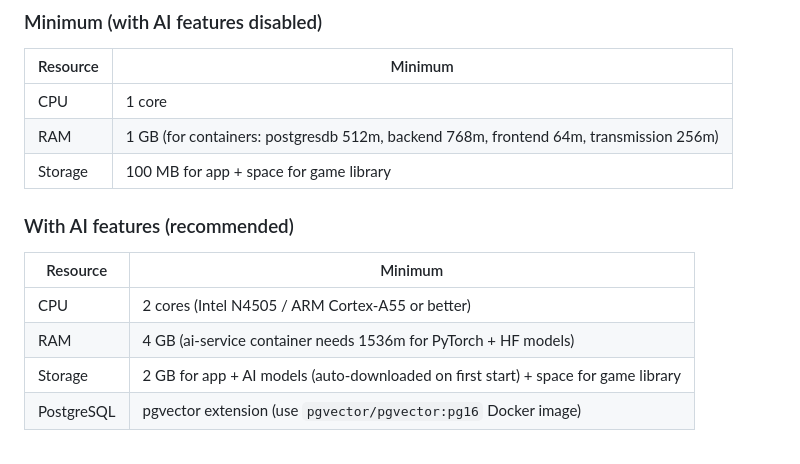
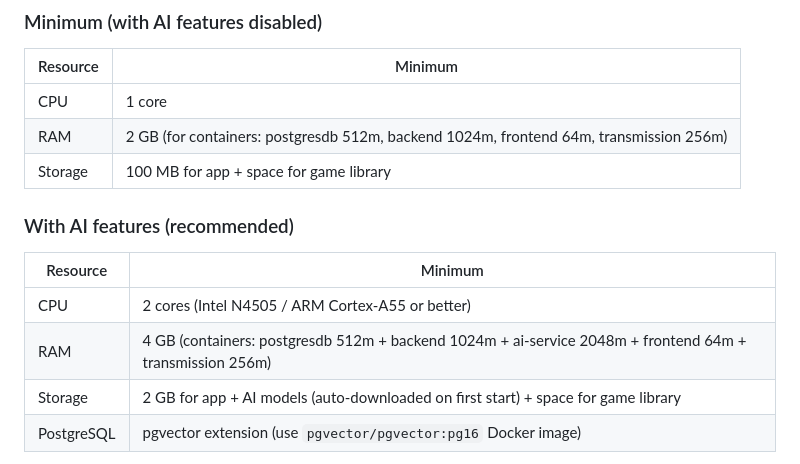
Before and after one commit to JenikMax/GameLibrary, a Markdown page: AGENTS.md, the part around the change. Drawn GitHub-style.

```diff
--- a/AGENTS.md
+++ b/AGENTS.md
@@ -24,14 +24,14 @@ DB lifecycle scripts in `postgresdb/`. Schema in `ddl/*.sql`, copied into `/dock
 | Resource | Minimum |
 |----------|---------|
 | CPU | 1 core |
-| RAM | 1 GB (for containers: postgresdb 512m, backend 768m, frontend 64m, transmission 256m) |
+| RAM | 2 GB (for containers: postgresdb 512m, backend 1024m, frontend 64m, transmission 256m) |
 | Storage | 100 MB for app + space for game library |
 
 ### With AI features (recommended)
 | Resource | Minimum |
 |----------|---------|
 | CPU | 2 cores (Intel N4505 / ARM Cortex-A55 or better) |
-| RAM | 4 GB (ai-service container needs 1536m for PyTorch + HF models) |
+| RAM | 4 GB (containers: postgresdb 512m + backend 1024m + ai-service 2048m + frontend 64m + transmission 256m) |
 | Storage | 2 GB for app + AI models (auto-downloaded on first start) + space for game library |
 | PostgreSQL | pgvector extension (use `pgvector/pgvector:pg16` Docker image) |
 
```
Also changed, not shown: README.md (+4 -4 lines).
